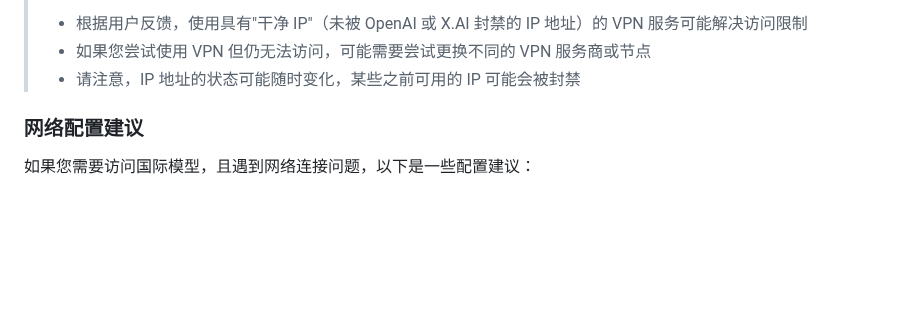
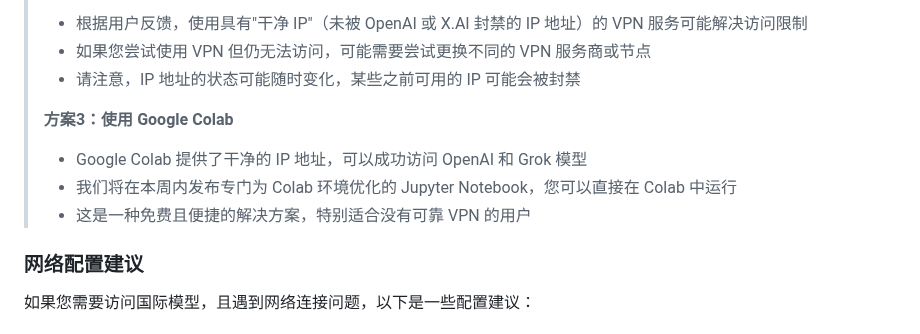
Before and after one commit to cafferychen777/mLLMCelltype, a Markdown page: README_CN.md, the part around the change. Rendered like a GitHub page; blank space fills up the shorter version.

Commit message:
更新README_CN.md中关于OpenAI和Grok模型IP限制的警告，添加Google Colab解决方案

```diff
--- a/README_CN.md
+++ b/README_CN.md
@@ -265,6 +265,11 @@ free_consensus_results <- interactive_consensus_annotation(
 > - 根据用户反馈，使用具有"干净 IP"（未被 OpenAI 或 X.AI 封禁的 IP 地址）的 VPN 服务可能解决访问限制
 > - 如果您尝试使用 VPN 但仍无法访问，可能需要尝试更换不同的 VPN 服务商或节点
 > - 请注意，IP 地址的状态可能随时变化，某些之前可用的 IP 可能会被封禁
+>
+> **方案3：使用 Google Colab**
+> - Google Colab 提供了干净的 IP 地址，可以成功访问 OpenAI 和 Grok 模型
+> - 我们将在本周内发布专门为 Colab 环境优化的 Jupyter Notebook，您可以直接在 Colab 中运行
+> - 这是一种免费且便捷的解决方案，特别适合没有可靠 VPN 的用户
 
 ### 网络配置建议
 
```
